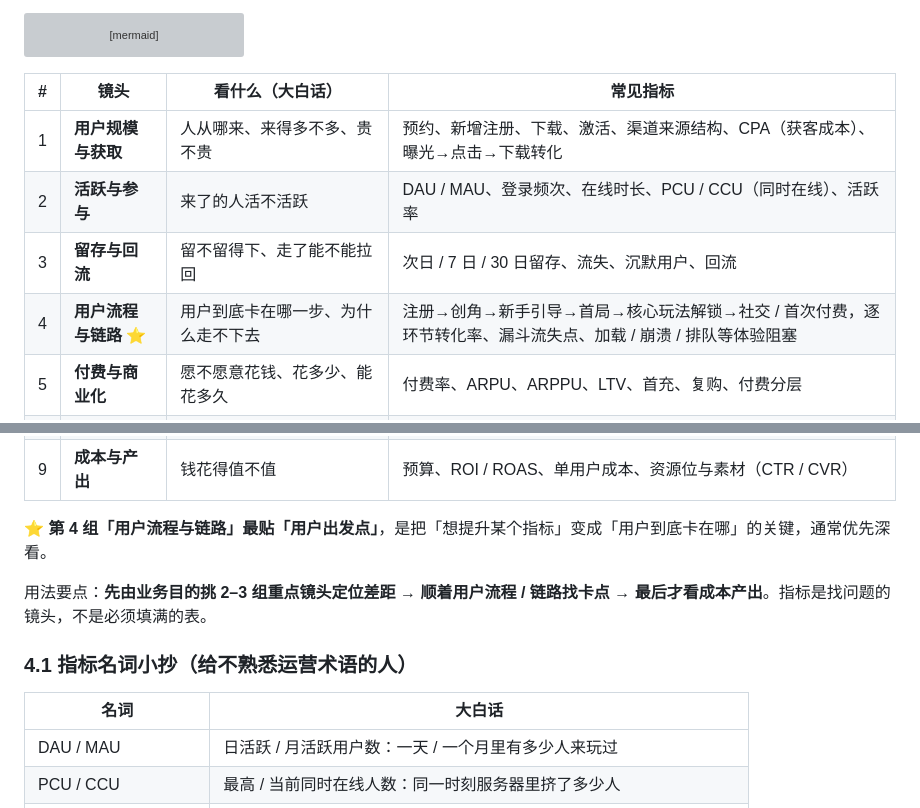
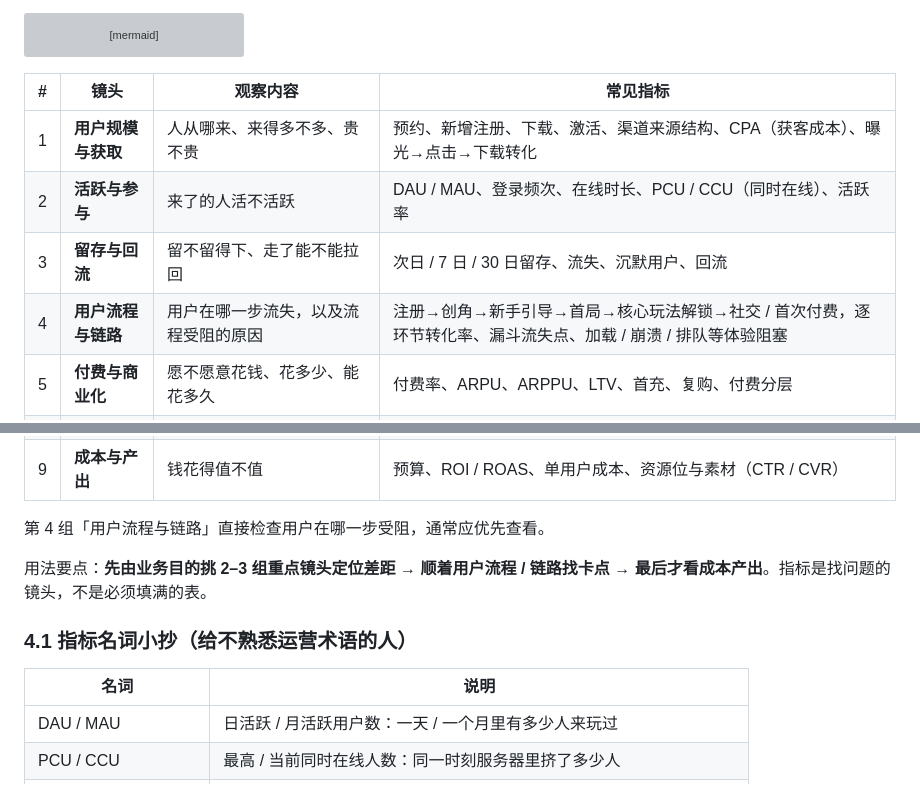
Before and after one commit to Destiny-cyy/game-ops-retrospective, a Markdown page: README.md, 2 parts joined by grey strips. Rendered like a GitHub page; grey boxes are pictures that could not be loaded.

````diff
--- a/README.md
+++ b/README.md
@@ -275,25 +282,25 @@ flowchart LR
     G["活动与内容 / 口碑与舆情 / 成本与产出"] -.对照与验证.-> D
 ```
 
-| # | 镜头 | 看什么（大白话） | 常见指标 |
+| # | 镜头 | 观察内容 | 常见指标 |
 |---|---|---|---|
 | 1 | **用户规模与获取** | 人从哪来、来得多不多、贵不贵 | 预约、新增注册、下载、激活、渠道来源结构、CPA（获客成本）、曝光→点击→下载转化 |
 | 2 | **活跃与参与** | 来了的人活不活跃 | DAU / MAU、登录频次、在线时长、PCU / CCU（同时在线）、活跃率 |
 | 3 | **留存与回流** | 留不留得下、走了能不能拉回 | 次日 / 7 日 / 30 日留存、流失、沉默用户、回流 |
-| 4 | **用户流程与链路** ⭐ | 用户到底卡在哪一步、为什么走不下去 | 注册→创角→新手引导→首局→核心玩法解锁→社交 / 首次付费，逐环节转化率、漏斗流失点、加载 / 崩溃 / 排队等体验阻塞 |
+| 4 | **用户流程与链路** | 用户在哪一步流失，以及流程受阻的原因 | 注册→创角→新手引导→首局→核心玩法解锁→社交 / 首次付费，逐环节转化率、漏斗流失点、加载 / 崩溃 / 排队等体验阻塞 |
 | 5 | **付费与商业化** | 愿不愿意花钱、花多少、能花多久 | 付费率、ARPU、ARPPU、LTV、首充、复购、付费分层 |
 | 6 | **用户分层** | 哪群人好、哪群人差，差距是不是被平均数盖住了 | 新老回流、渠道 / 区服 / 平台、玩法偏好、价值分层（大 R / 中 R / 小 R / 免费用户） |
 | 7 | **活动与内容** | 这次动作本身有没有人买账 | 参与率、任务完成率、奖励核销、活动前后对比、版本节点表现 |
 | 8 | **口碑与舆情** | 用户嘴上怎么说、和数据对不对得上 | 评分、评论主题、NPS、投诉、社区 / 社群反馈 |
 | 9 | **成本与产出** | 钱花得值不值 | 预算、ROI / ROAS、单用户成本、资源位与素材（CTR / CVR） |
 
-⭐ **第 4 组「用户流程与链路」最贴「用户出发点」**，是把「想提升某个指标」变成「用户到底卡在哪」的关键，通常优先深看。
+第 4 组「用户流程与链路」直接检查用户在哪一步受阻，通常应优先查看。
 
 用法要点：**先由业务目的挑 2–3 组重点镜头定位差距 → 顺着用户流程 / 链路找卡点 → 最后才看成本产出**。指标是找问题的镜头，不是必须填满的表。
 
 ### 4.1 指标名词小抄（给不熟悉运营术语的人）
 
-| 名词 | 大白话 |
+| 名词 | 说明 |
 |---|---|
 | DAU / MAU | 日活跃 / 月活跃用户数：一天 / 一个月里有多少人来玩过 |
 | PCU / CCU | 最高 / 当前同时在线人数：同一时刻服务器里挤了多少人 |
````
Also changed, not shown: other parts of README.md (+18 -11 lines), docs/images/ops-retrospective-report.png (added), 1 other file.
